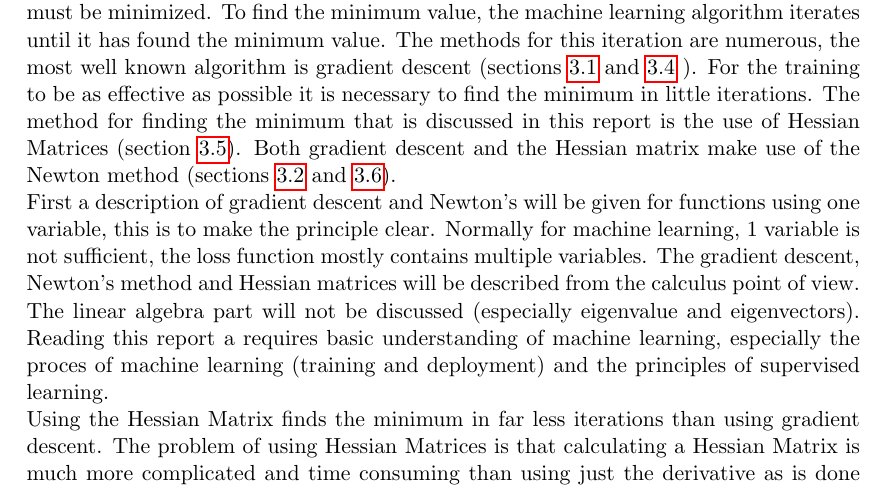
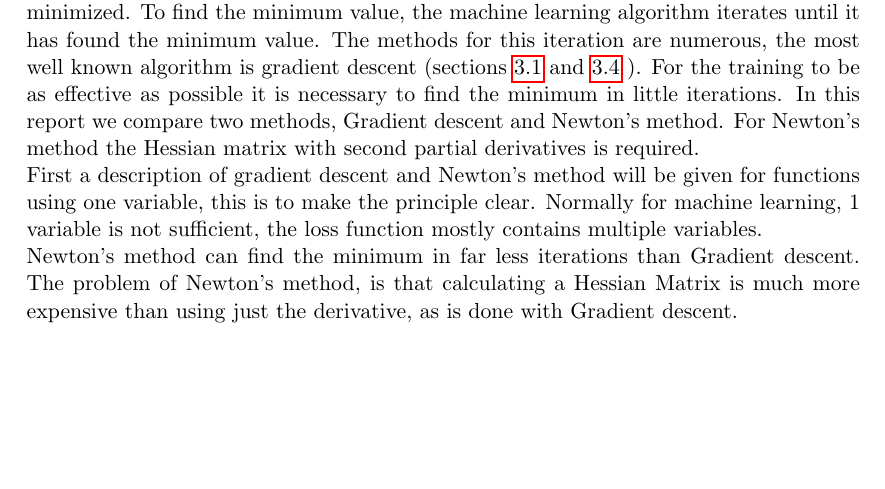
Before and after one commit to johnstegink/ReportAI2025, a LaTeX document (project-EvertJan-Karman--John-Stegink.tex): part of page 1 of 10, cut so that both start at the same text, the shorter picture padded with empty space. Compiled offline with pdfLaTeX.

Commit message:
Removed a few things from introduction

```diff
--- a/project-EvertJan-Karman--John-Stegink.tex
+++ b/project-EvertJan-Karman--John-Stegink.tex
@@ -17,11 +17,10 @@
 \maketitle
 
 \section{Introduction}
-The basis of a machine learning algorithm that it tries to predict the right output using a certain input. First the algorithm will have to be trained using correct data. During the training process, the difference between the predicted value and the actual value must be minimized. A cost function is used to quantize the difference, this difference must be minimized. To find the minimum value, the machine learning algorithm iterates until it has found the minimum value. The methods for this iteration are numerous, the most well known algorithm is gradient descent (sections \ref{GradientDescent1} and \ref{GradientDescent2} ). For the training to be as effective as possible it is necessary to find the minimum in little iterations. The method for finding the minimum that is discussed in this report is the use of Hessian Matrices (section \ref{HessianMatricesSub}). Both gradient descent and the Hessian matrix make use of the Newton method (sections \ref{Newton1} and \ref{Newton2}).
-	\\
-	First a description of gradient descent and Newton's will be given for functions using one variable, this is to make the principle clear. Normally for machine learning, 1 variable is not sufficient, the loss function mostly contains multiple variables. The gradient descent, Newton's method and Hessian matrices will be described from the calculus point of view. The linear algebra part will not be discussed (especially eigenvalue and eigenvectors). Reading this report a requires basic understanding of machine learning, especially the proces of machine learning (training and deployment) and the principles of supervised learning.
-	\\
-	Using the Hessian Matrix finds the minimum in far less iterations than using gradient descent. The problem of using Hessian Matrices is that calculating a Hessian Matrix is much more complicated and time consuming than using just the derivative as is done using gradient descent.
+The basis of a machine learning algorithm that it tries to predict the right output using a certain input. First the algorithm will have to be trained using correct data. During the training process, the difference between the predicted value and the actual value must be minimized. A cost function is used to quantize the difference, this difference must be minimized. To find the minimum value, the machine learning algorithm iterates until it has found the minimum value. The methods for this iteration are numerous, the most well known algorithm is gradient descent (sections \ref{GradientDescent1} and \ref{GradientDescent2} ). For the training to be as effective as possible it is necessary to find the minimum in little iterations.
+In this report we compare two methods, Gradient descent and Newton's method. For Newton's method the Hessian matrix with second partial derivatives is required.\\
+First a description of gradient descent and Newton's method will be given for functions using one variable, this is to make the principle clear. Normally for machine learning, 1 variable is not sufficient, the loss function mostly contains multiple variables.\\
+Newton's method can find the minimum in far less iterations than Gradient descent. The problem of Newton's method, is that calculating a Hessian Matrix is much more expensive than using just the derivative, as is done with Gradient descent.
 
 \section{Preliminaries}
 The notation is similar to the notation of the study guide of IB3702 Mathematics for Machine Learning.\\
```
Also changed, not shown: pdf/project-EvertJan-Karman--John-Stegink.pdf, project-EvertJan-Karman--John-Stegink.pdf, 2 other files.
